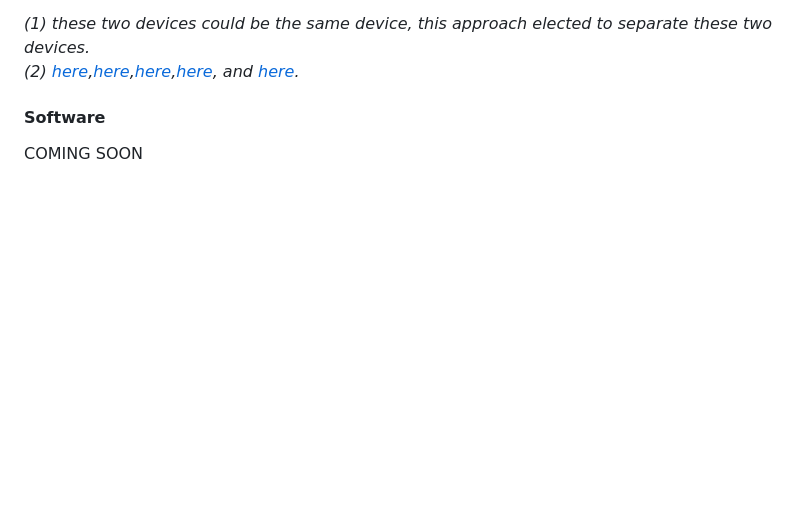
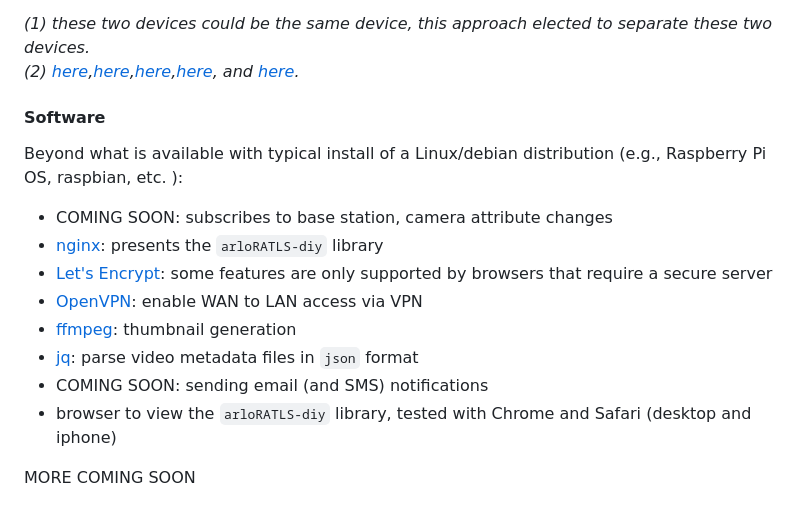
Before and after one commit to shissam/arloRATLS-diy, a Markdown page: README.md, the part around the change. Rendered like a GitHub page; blank space fills up the shorter version.

````diff
--- a/README.md
+++ b/README.md
@@ -64,4 +64,15 @@ _(2) [here](https://magpi.raspberrypi.com/articles/pi-zero-w-smart-usb-flash-dri
 
 #### Software
 
-COMING SOON
+Beyond what is available with typical install of a Linux/debian distribution (e.g., Raspberry Pi OS, raspbian, etc. ):
+
+* COMING SOON: subscribes to base station, camera attribute changes
+* [nginx](https://singleboardblog.com/install-nginx-on-raspberry-pi/): presents the ```arloRATLS-diy``` library
+* [Let's Encrypt](https://pimylifeup.com/raspberry-pi-ssl-lets-encrypt/): some features are only supported by browsers that require a secure server
+* [OpenVPN](https://tecadmin.net/install-openvpn-debian-10/): enable WAN to LAN access via VPN
+* [ffmpeg](https://linuxhint.com/install-ffmpeg-raspberry-pi/): thumbnail generation
+* [jq](https://lindevs.com/install-jq-on-raspberry-pi): parse video metadata files in ```json``` format
+* COMING SOON: sending email (and SMS) notifications
+* browser to view the ```arloRATLS-diy``` library, tested with Chrome and Safari (desktop and iphone)
+
+MORE COMING SOON
````
